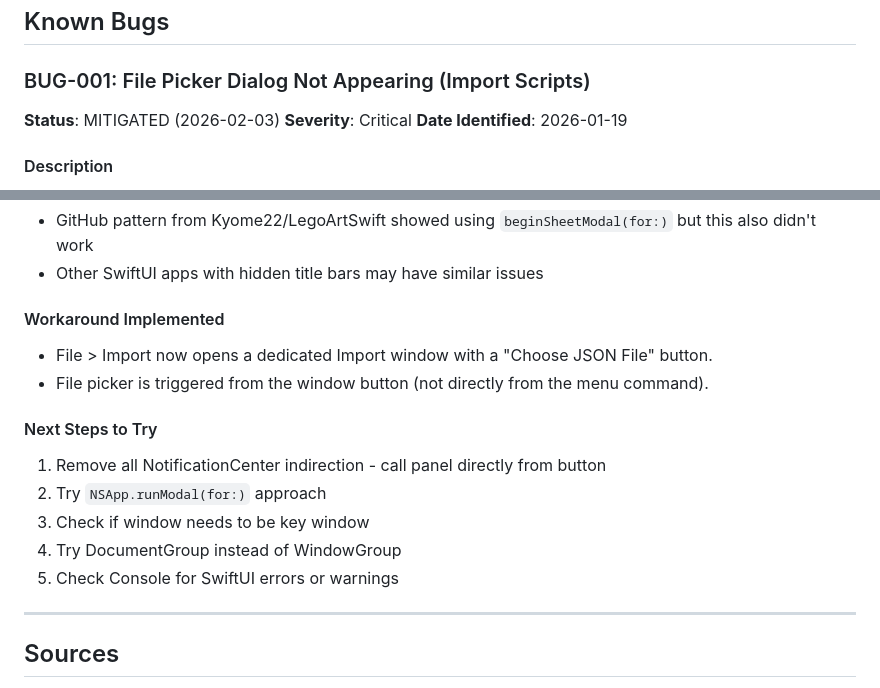
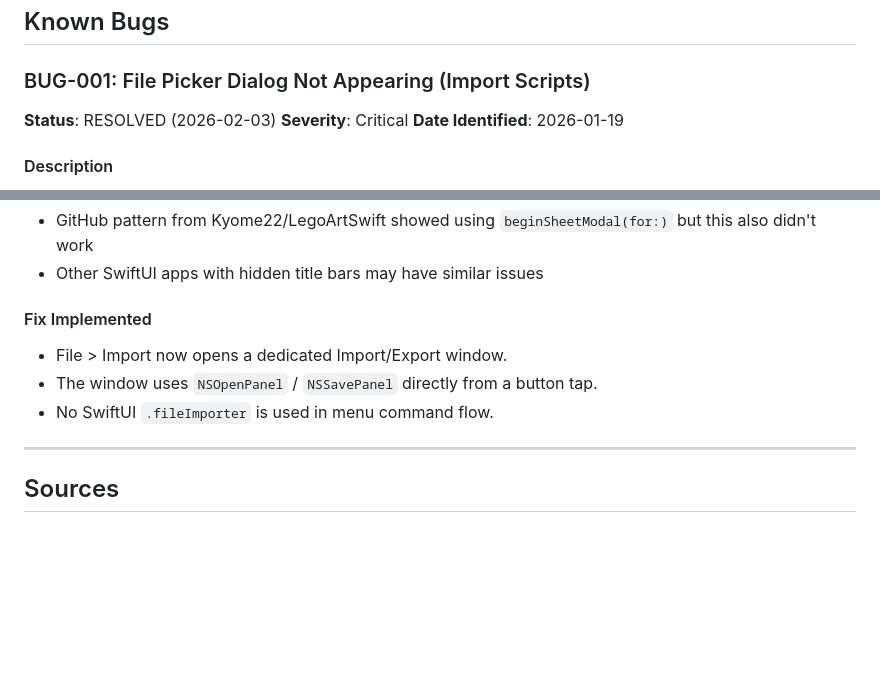
Before and after one commit to sane-apps/SaneClick, a Markdown page: RESEARCH.md, 2 parts joined by grey strips. Rendered like a GitHub page; blank space fills up the shorter version.

Commit message:
Document import fix

```diff
--- a/RESEARCH.md
+++ b/RESEARCH.md
@@ -493,7 +493,7 @@ killall Finder
 
 ### BUG-001: File Picker Dialog Not Appearing (Import Scripts)
 
-**Status**: MITIGATED (2026-02-03)
+**Status**: RESOLVED (2026-02-03)
 **Severity**: Critical
 **Date Identified**: 2026-01-19
 
@@ -569,18 +569,11 @@ Button("Import Scripts...") {
 - GitHub pattern from Kyome22/LegoArtSwift showed using `beginSheetModal(for:)` but this also didn't work
 - Other SwiftUI apps with hidden title bars may have similar issues
 
-#### Workaround Implemented
+#### Fix Implemented
 
-- File > Import now opens a dedicated Import window with a "Choose JSON File" button.
-- File picker is triggered from the window button (not directly from the menu command).
-
-#### Next Steps to Try
-
-1. Remove all NotificationCenter indirection - call panel directly from button
-2. Try `NSApp.runModal(for:)` approach
-3. Check if window needs to be key window
-4. Try DocumentGroup instead of WindowGroup
-5. Check Console for SwiftUI errors or warnings
+- File > Import now opens a dedicated Import/Export window.
+- The window uses `NSOpenPanel` / `NSSavePanel` directly from a button tap.
+- No SwiftUI `.fileImporter` is used in menu command flow.
 
 ---
 
```
